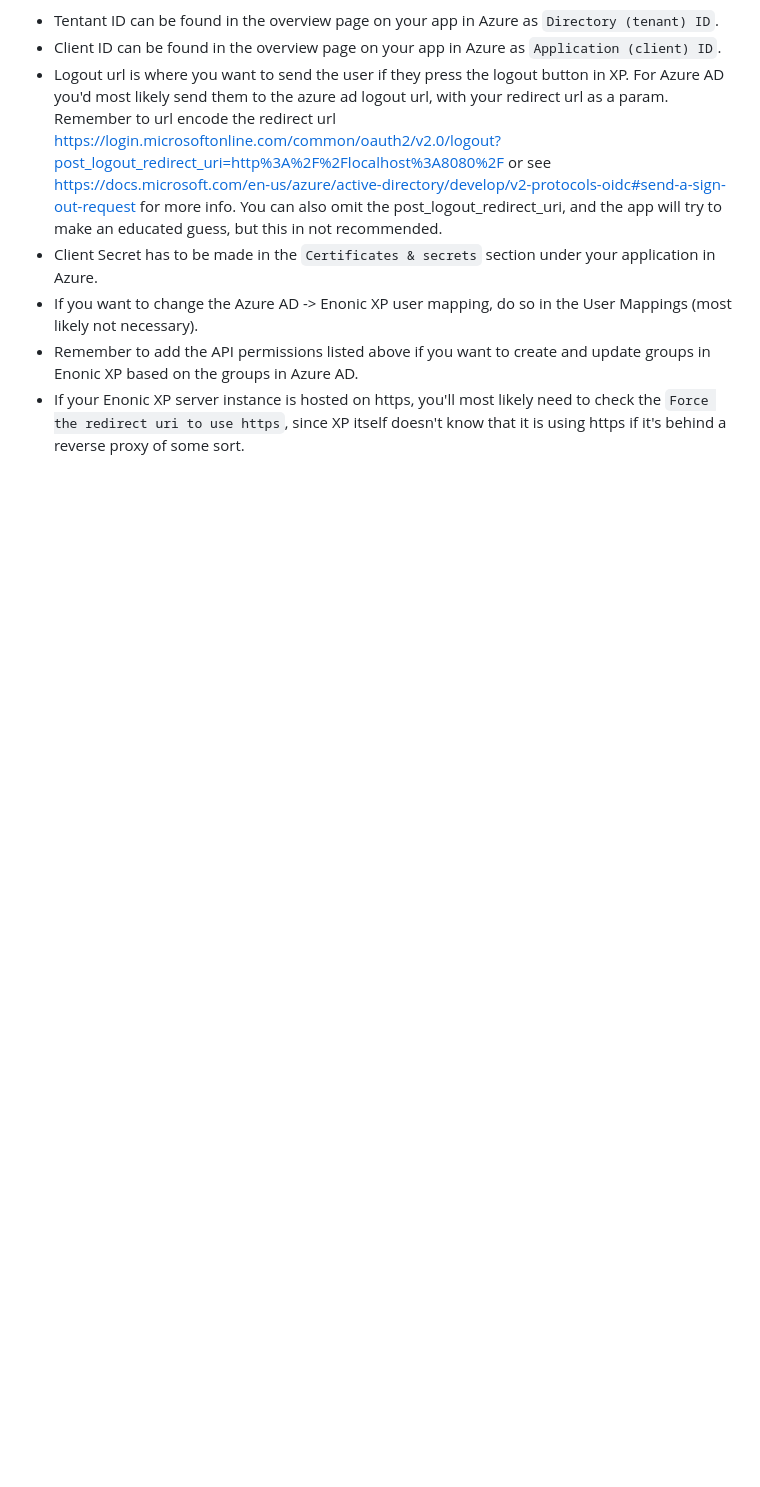
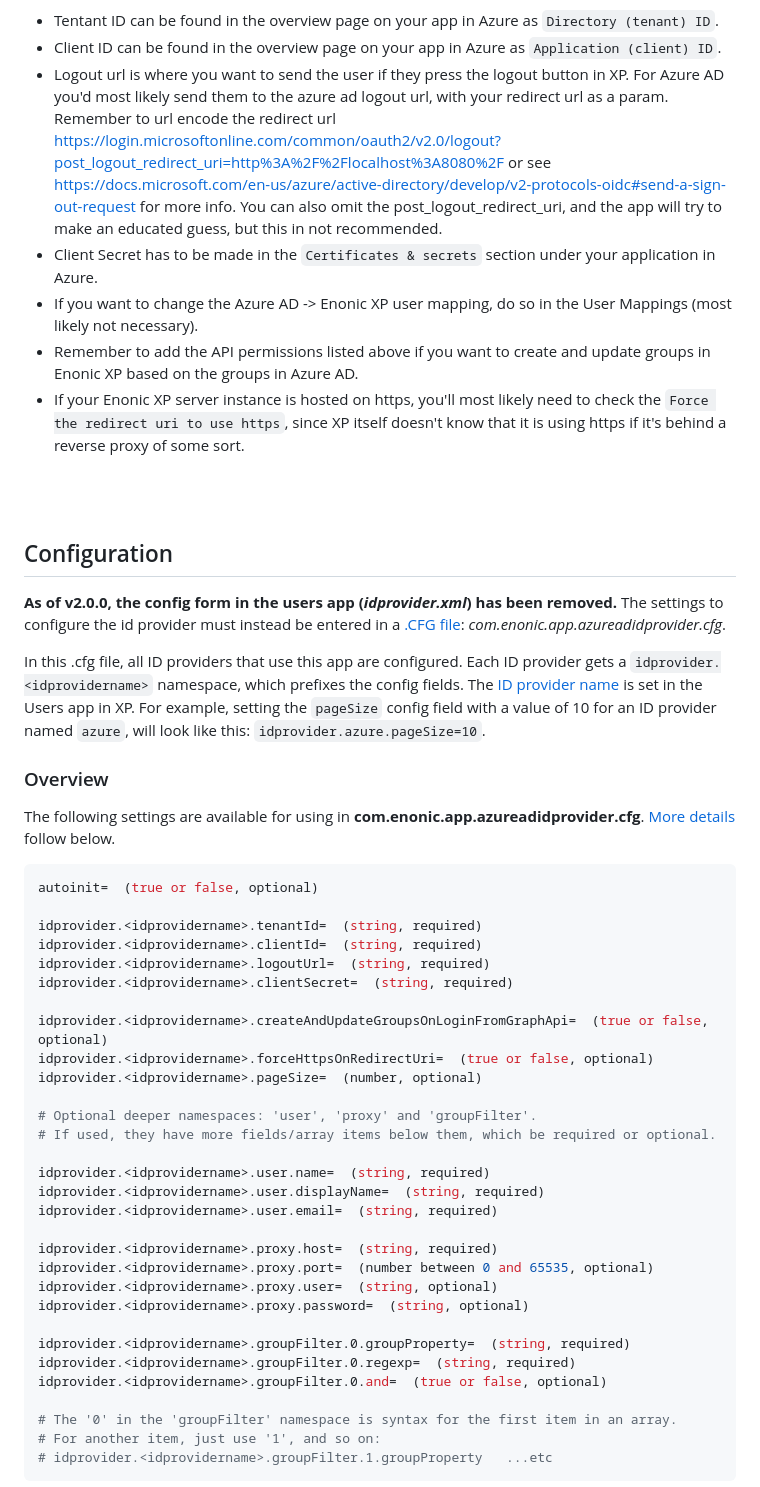
Before and after one commit to enonic/app-azure-ad-idprovider, a Markdown page: README.md, the part around one of its changes. Rendered like a GitHub page; blank space fills up the shorter version.

````diff
--- a/README.md
+++ b/README.md
@@ -51,3 +51,52 @@ Add the Azure AD ID Provider to the `Application` field and press the small penc
 * If you want to change the Azure AD -> Enonic XP user mapping, do so in the User Mappings (most likely not necessary).
 * Remember to add the API permissions listed above if you want to create and update groups in Enonic XP based on the groups in Azure AD.
 * If your Enonic XP server instance is hosted on https, you'll most likely need to check the `Force the redirect uri to use https`, since XP itself doesn't know that it is using https if it's behind a reverse proxy of some sort.
+
+<br />
+<br />
+
+## Configuration
+
+**As of v2.0.0, the config form in the users app (_idprovider.xml_) has been removed.** The settings to configure the id provider must instead be entered in a [.CFG file](https://developer.enonic.com/docs/xp/stable/deployment/config): _com.enonic.app.azureadidprovider.cfg_.
+
+In this .cfg file, all ID providers that use this app are configured. Each ID provider gets a `idprovider.<idprovidername>` namespace, which prefixes the config fields. The [ID provider name](#users-app) is set in the Users app in XP. For example, setting the `pageSize` config field with a value of 10 for an ID provider named `azure`, will look like this:  `idprovider.azure.pageSize=10`.
+
+
+### Overview
+
+The following settings are available for using in **com.enonic.app.azureadidprovider.cfg**. [More details](#fields-in-the-config) follow below.
+
+```ini
+autoinit=  (true or false, optional)
+
+idprovider.<idprovidername>.tenantId=  (string, required)
+idprovider.<idprovidername>.clientId=  (string, required)
+idprovider.<idprovidername>.logoutUrl=  (string, required)
+idprovider.<idprovidername>.clientSecret=  (string, required)
+
+idprovider.<idprovidername>.createAndUpdateGroupsOnLoginFromGraphApi=  (true or false, optional)
+idprovider.<idprovidername>.forceHttpsOnRedirectUri=  (true or false, optional)
+idprovider.<idprovidername>.pageSize=  (number, optional)
+
+# Optional deeper namespaces: 'user', 'proxy' and 'groupFilter'.
+# If used, they have more fields/array items below them, which be required or optional.
+
+idprovider.<idprovidername>.user.name=  (string, required)
+idprovider.<idprovidername>.user.displayName=  (string, required)
+idprovider.<idprovidername>.user.email=  (string, required)
+
+idprovider.<idprovidername>.proxy.host=  (string, required)
+idprovider.<idprovidername>.proxy.port=  (number between 0 and 65535, optional)
+idprovider.<idprovidername>.proxy.user=  (string, optional)
+idprovider.<idprovidername>.proxy.password=  (string, optional)
+
+idprovider.<idprovidername>.groupFilter.0.groupProperty=  (string, required)
+idprovider.<idprovidername>.groupFilter.0.regexp=  (string, required)
+idprovider.<idprovidername>.groupFilter.0.and=  (true or false, optional)
+
+# The '0' in the 'groupFilter' namespace is syntax for the first item in an array.
+# For another item, just use '1', and so on:
+# idprovider.<idprovidername>.groupFilter.1.groupProperty   ...etc
+```
+
+
````
Also changed, not shown: other parts of README.md (+57 -72 lines), media/user-app.png (added), 4 other files.
